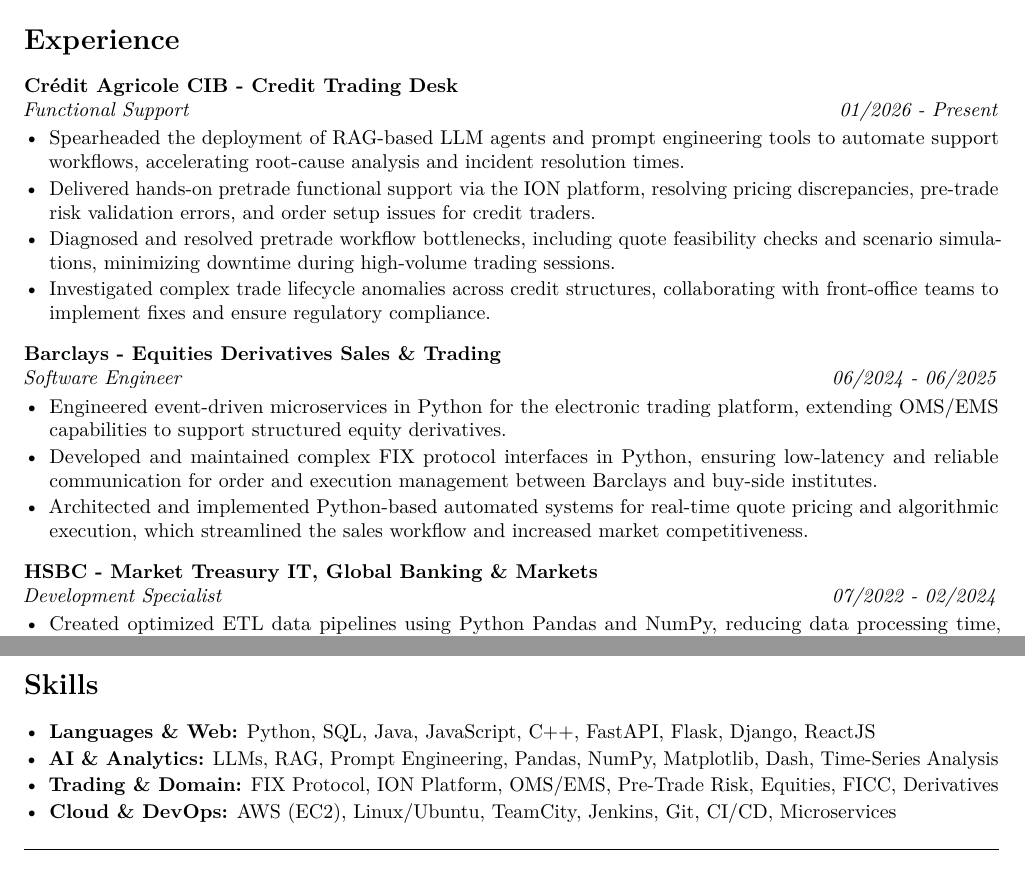
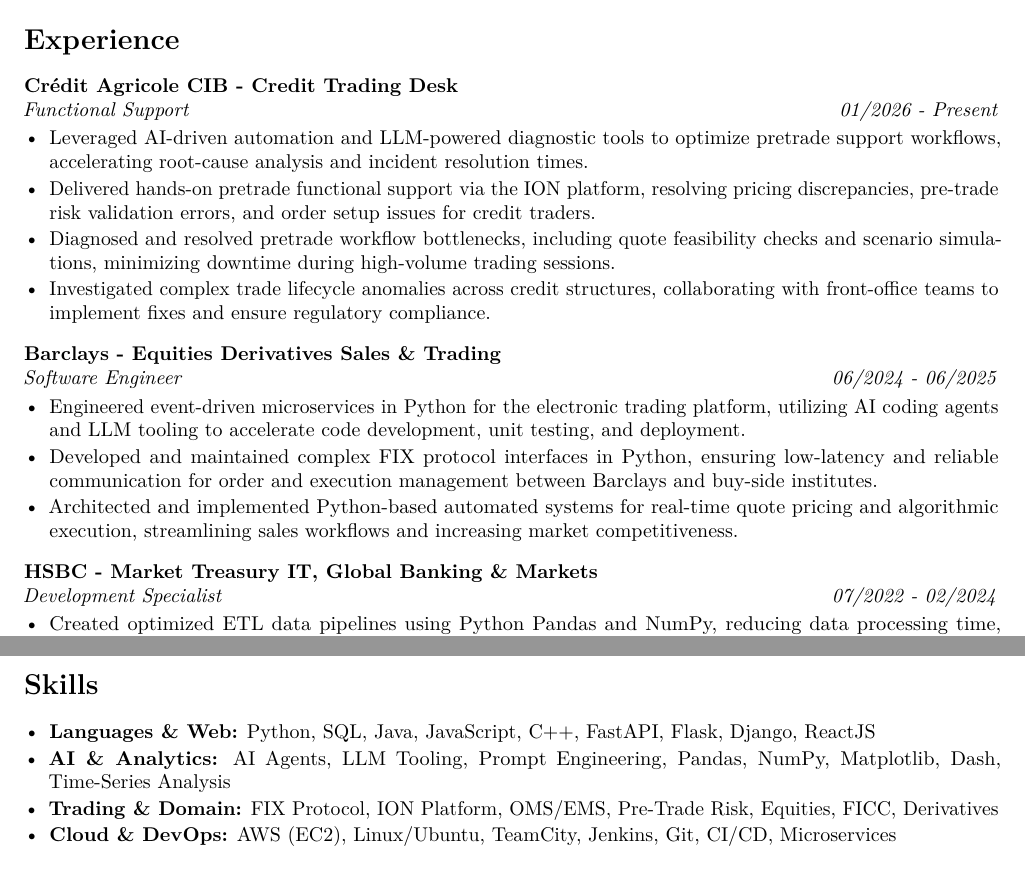
Before and after one commit to manyan-chan/resume, a LaTeX CV (resume.tex): two parts of pages 1 and 2 of 2, joined at a grey line, cut so that both start at the same text. Compiled offline with pdfLaTeX.

Commit message:
Update resume.tex

```diff
--- a/resume.tex
+++ b/resume.tex
@@ -95,7 +95,7 @@
 \textbf{Crédit Agricole CIB - Credit Trading Desk} \\
 \textit{Functional Support} \hfill \textit{01/2026 - Present}
 \begin{itemize}
-    \item Spearheaded the deployment of RAG-based LLM agents and prompt engineering tools to automate support workflows, accelerating root-cause analysis and incident resolution times.
+    \item Leveraged AI-driven automation and LLM-powered diagnostic tools to optimize pretrade support workflows, accelerating root-cause analysis and incident resolution times.
     \item Delivered hands-on pretrade functional support via the ION platform, resolving pricing discrepancies, pre-trade risk validation errors, and order setup issues for credit traders.
     \item Diagnosed and resolved pretrade workflow bottlenecks, including quote feasibility checks and scenario simulations, minimizing downtime during high-volume trading sessions.
     \item Investigated complex trade lifecycle anomalies across credit structures, collaborating with front-office teams to implement fixes and ensure regulatory compliance.
@@ -107,9 +107,9 @@
 \textbf{Barclays - Equities Derivatives Sales \& Trading} \\
 \textit{Software Engineer} \hfill \textit{06/2024 - 06/2025}
 \begin{itemize}
-    \item Engineered event-driven microservices in Python for the electronic trading platform, extending OMS/EMS capabilities to support structured equity derivatives.
+    \item Engineered event-driven microservices in Python for the electronic trading platform, utilizing AI coding agents and LLM tooling to accelerate code development, unit testing, and deployment.
     \item Developed and maintained complex FIX protocol interfaces in Python, ensuring low-latency and reliable communication for order and execution management between Barclays and buy-side institutes.
-    \item Architected and implemented Python-based automated systems for real-time quote pricing and algorithmic execution, which streamlined the sales workflow and increased market competitiveness.
+    \item Architected and implemented Python-based automated systems for real-time quote pricing and algorithmic execution, streamlining sales workflows and increasing market competitiveness.
 \end{itemize}
 \vspace{1.5ex} % Add consistent vertical space between entries
 
@@ -172,7 +172,7 @@
 % Using itemize for structure - ensure \noindent is NOT needed before \begin{itemize}
 \begin{itemize}
     \item \textbf{Languages \& Web:} Python, SQL, Java, JavaScript, C++, FastAPI, Flask, Django, ReactJS
-    \item \textbf{AI \& Analytics:} LLMs, RAG, Prompt Engineering, Pandas, NumPy, Matplotlib, Dash, Time-Series Analysis
+    \item \textbf{AI \& Analytics:} AI Agents, LLM Tooling, Prompt Engineering, Pandas, NumPy, Matplotlib, Dash, Time-Series Analysis
     \item \textbf{Trading \& Domain:} FIX Protocol, ION Platform, OMS/EMS, Pre-Trade Risk, Equities, FICC, Derivatives
     \item \textbf{Cloud \& DevOps:} AWS (EC2), Linux/Ubuntu, TeamCity, Jenkins, Git, CI/CD, Microservices
 \end{itemize}
```
Also changed, not shown: resume.tex (2 more changed lines).
